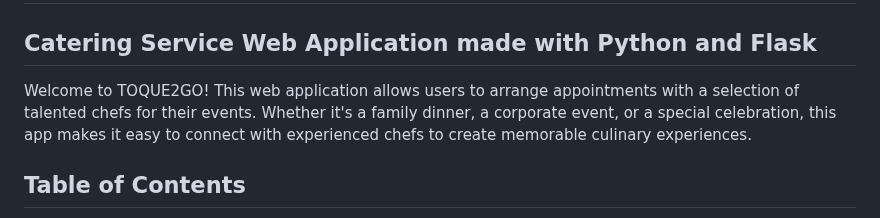
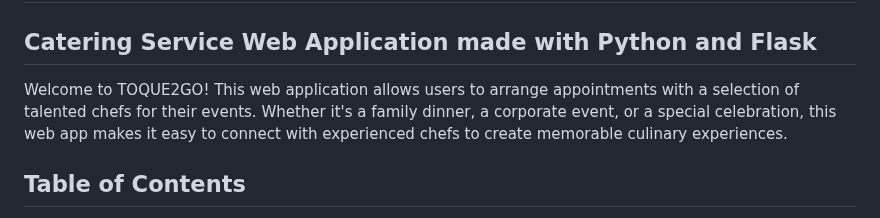
Before and after one commit to JMGarCas/TOQUE2GO, a Markdown page: README.md, the part around the change. Drawn GitHub-style.

Commit message:
docs: update README.md

```diff
--- a/README.md
+++ b/README.md
@@ -6,7 +6,7 @@
 
 ## Catering Service Web Application made with Python and Flask
 
-Welcome to TOQUE2GO! This web application allows users to arrange appointments with a selection of talented chefs for their events. Whether it's a family dinner, a corporate event, or a special celebration, this app makes it easy to connect with experienced chefs to create memorable culinary experiences.
+Welcome to TOQUE2GO! This web application allows users to arrange appointments with a selection of talented chefs for their events. Whether it's a family dinner, a corporate event, or a special celebration, this web app makes it easy to connect with experienced chefs to create memorable culinary experiences.
 
 ## Table of Contents
 
```
